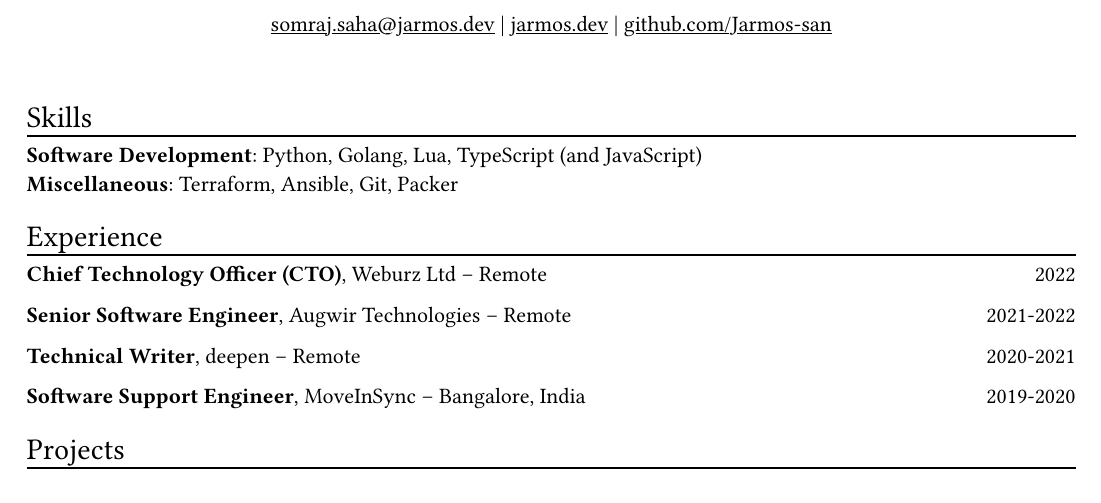
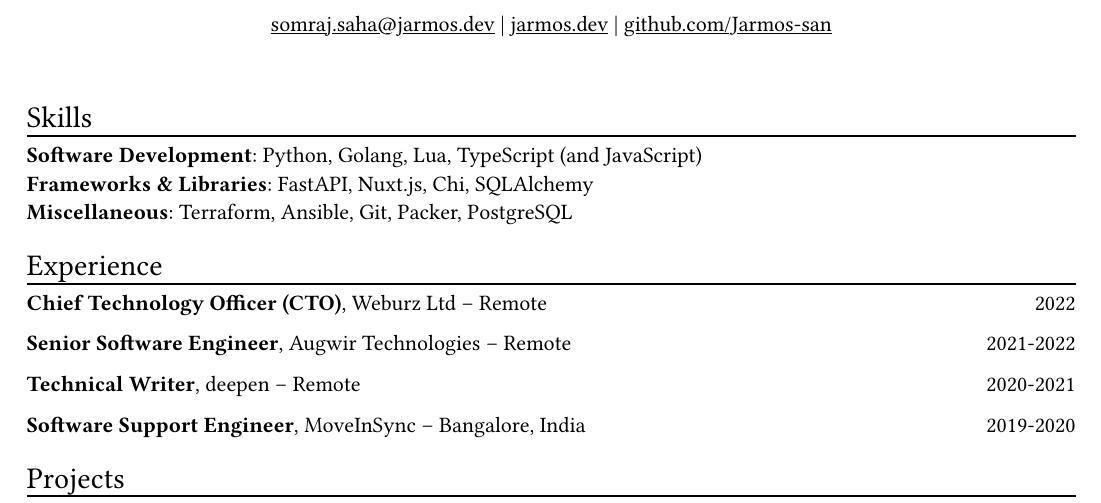
Before and after one commit to mustafa-kapadia1483/resume, a Typst document (main.typ): part of the page, cut so that both start at the same text. Compiled offline with Typst 0.15.

Commit message:
chore: add more technologies

```diff
--- a/main.typ
+++ b/main.typ
@@ -44,7 +44,8 @@
 // The "skills" section
 #section[Skills]
 *Software Development*: Python, Golang, Lua, TypeScript (and JavaScript) \
-*Miscellaneous*: Terraform, Ansible, Git, Packer
+*Frameworks & Libraries*: FastAPI, Nuxt.js, Chi, SQLAlchemy \
+*Miscellaneous*: Terraform, Ansible, Git, Packer, PostgreSQL
 
 // The "experience" section
 #section[Experience]
```
